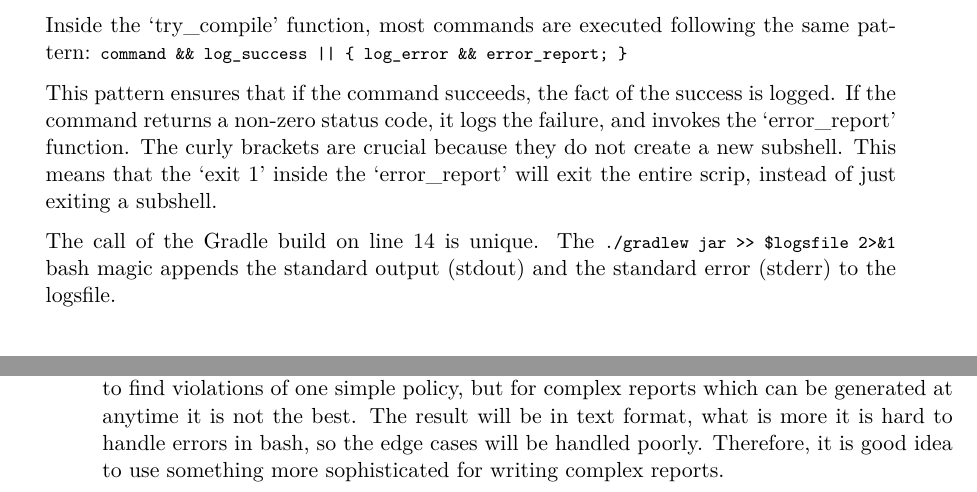
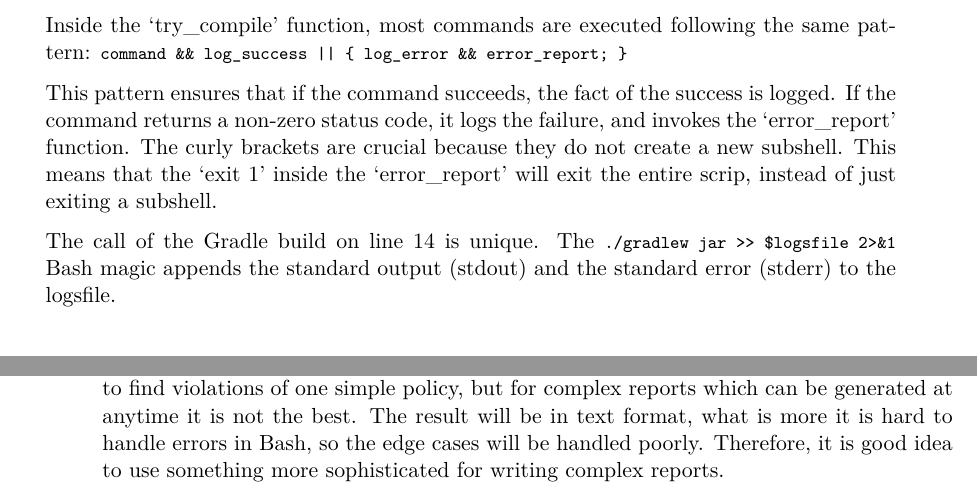
Before and after one commit to Tiegris/KonstrainR, a LaTeX thesis (doc/src/thesis.tex, which reads doc/src/content/75_implementation/process/build.tex, doc/src/content/80_relatedWork/main.tex): two parts of pages 62 and 71 of 90, joined at a grey line, cut so that both start at the same text. Compiled offline with XeLaTeX.

Commit message:
capital B in bash

```diff
--- a/doc/src/content/75_implementation/process/build.tex
+++ b/doc/src/content/75_implementation/process/build.tex
@@ -108,7 +108,7 @@ Inside the `try\_compile' function, most commands are executed following the sam
 
 This pattern ensures that if the command succeeds, the fact of the success is logged. If the command returns a non-zero status code, it logs the failure, and invokes the `error\_report' function. The curly brackets are crucial because they do not create a new subshell. This means that the `exit 1' inside the `error\_report' will exit the entire scrip, instead of just exiting a subshell.
 
-The call of the Gradle build on line 14 is unique. The \lstinline*./gradlew jar >> $logsfile 2>&1* bash magic appends the standard output (stdout) and the standard error (stderr) to the logsfile.
+The call of the Gradle build on line 14 is unique. The \lstinline*./gradlew jar >> $logsfile 2>&1* Bash magic appends the standard output (stdout) and the standard error (stderr) to the logsfile.
 
 \subsubsection{Builder job cleanup loop}
 
--- a/doc/src/content/80_relatedWork/main.tex
+++ b/doc/src/content/80_relatedWork/main.tex
@@ -55,4 +55,4 @@ The most significant advantage of Konstrainer over Kyverno, is its readability.
 
 There are tools which can only create reports but not enforce policies. These tools mostly focus on metrics, like CPU requests, usage and limits. To give an example, the Kubernetes Resource Report project from Henning Jacobs on \url{https://codeberg.org/hjacobs/kube-resource-report} can create an HTML report from the resource requests and usages.
 
-I did not find any other mentionable project which can create reports that are more advanced than just simple metric request and usage reports, although it is possible to create advanced reports manually. The \emph{kubectl} CLI tool alongside with \emph{jq} can be used to get the list of Kubernetes resources which meet a criterion. This is fine if you only want to find violations of one simple policy, but for complex reports which can be generated at anytime it is not the best. The result will be in text format, what is more it is hard to handle errors in bash, so the edge cases will be handled poorly. Therefore, it is good idea to use something more sophisticated for writing complex reports.
+I did not find any other mentionable project which can create reports that are more advanced than just simple metric request and usage reports, although it is possible to create advanced reports manually. The \emph{kubectl} CLI tool alongside with \emph{jq} can be used to get the list of Kubernetes resources which meet a criterion. This is fine if you only want to find violations of one simple policy, but for complex reports which can be generated at anytime it is not the best. The result will be in text format, what is more it is hard to handle errors in Bash, so the edge cases will be handled poorly. Therefore, it is good idea to use something more sophisticated for writing complex reports.
```
